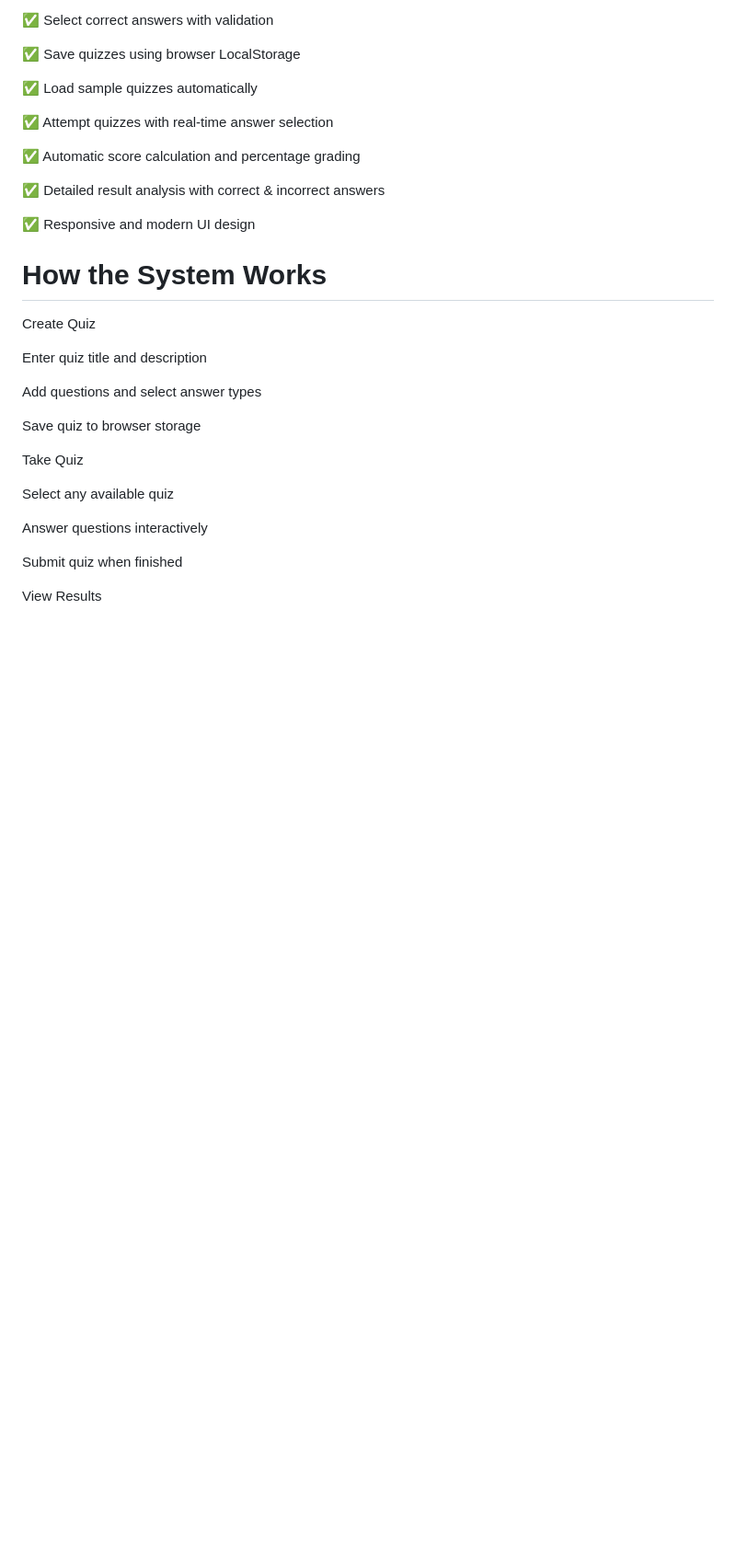
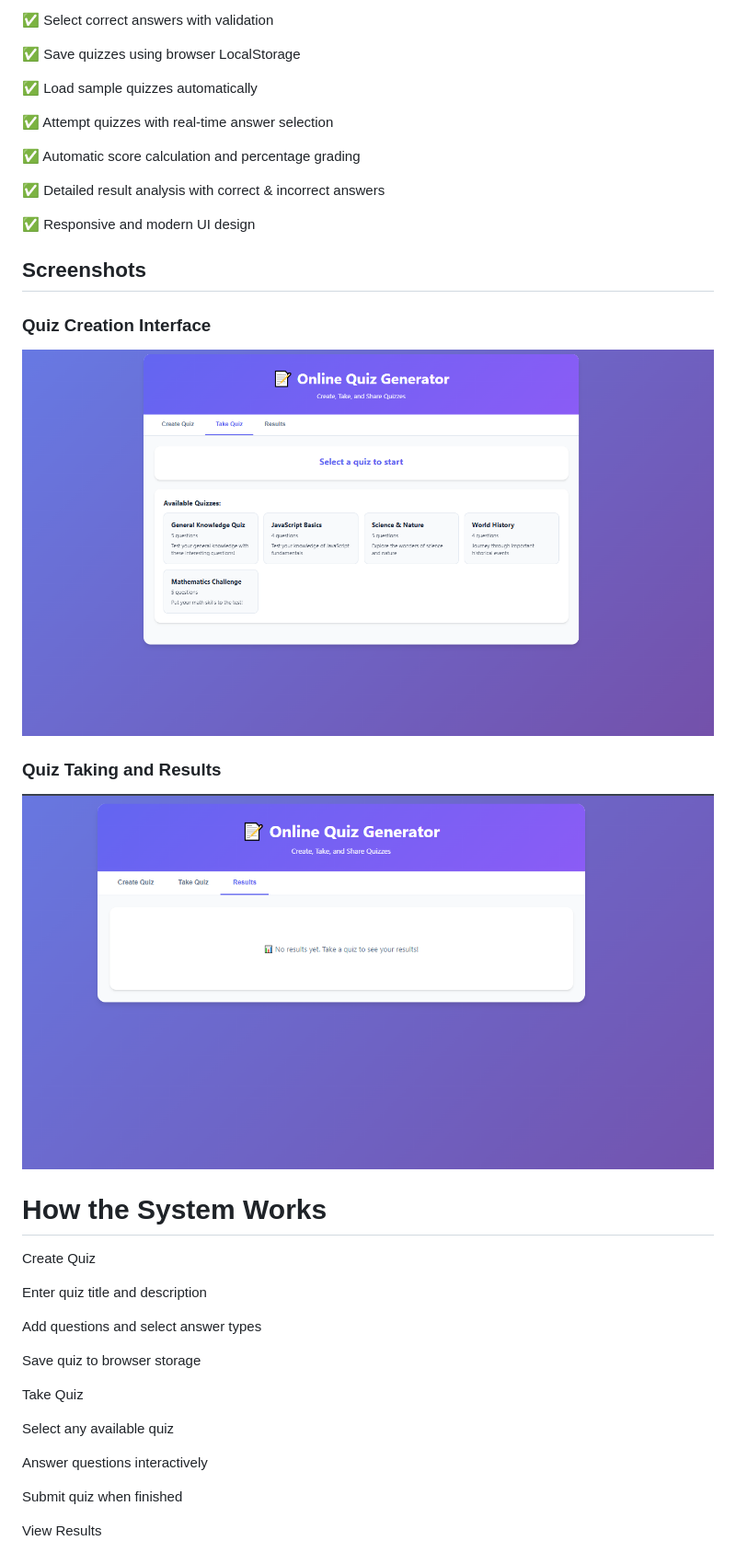
Before and after one commit to 0324674169-jobyda/Online-QuizTest-generator, a Markdown page: README.md, the part around the change printed below. Shown: that part at 92% size. Drawn GitHub-style; pictures changed too: images/Screenshot_2.png (added), images/Screenshot_3.png (added); blank space fills up the shorter version.

Commit message:
added images in readme file

```diff
--- a/README.md
+++ b/README.md
@@ -50,7 +51,13 @@ True / False questions
 
 ✅ Responsive and modern UI design
 
+## Screenshots
 
+### Quiz Creation Interface
+![Create Quiz](images/Screenshot_2.png)
+
+### Quiz Taking and Results
+![Take Quiz and Results](images/Screenshot_3.png)
 
 # How the System Works
 
```
Also changed, not shown: other parts of README.md (+1 -0 lines), images/Screenshot_1.png (added).
